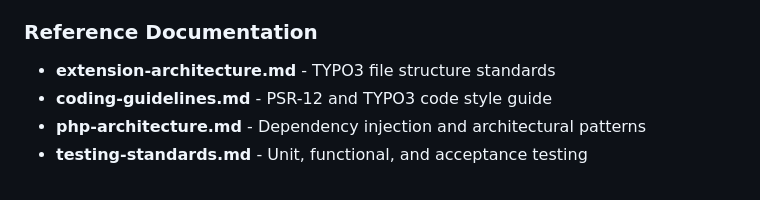
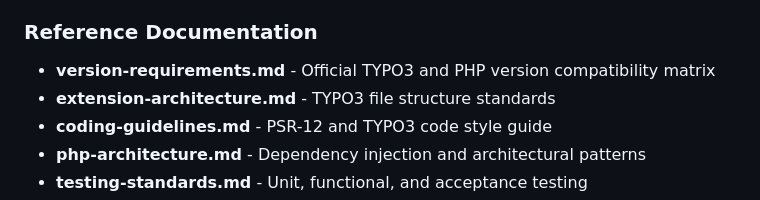
Before and after one commit to netresearch/typo3-conformance-skill, a Markdown page: README.md, the part around the change. GitHub-like rendering.

```diff
--- a/README.md
+++ b/README.md
@@ -38,6 +38,7 @@ This skill enables systematic evaluation of TYPO3 extensions for conformance to
 
 ### Reference Documentation
 
+- **version-requirements.md** - Official TYPO3 and PHP version compatibility matrix
 - **extension-architecture.md** - TYPO3 file structure standards
 - **coding-guidelines.md** - PSR-12 and TYPO3 code style guide
 - **php-architecture.md** - Dependency injection and architectural patterns
```
Also changed, not shown: SKILL.md (+10 -0 lines), references/version-requirements.md (added, +150 -0 lines).
